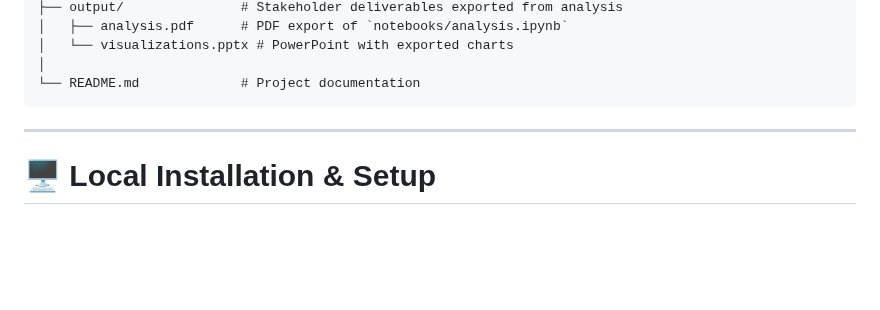
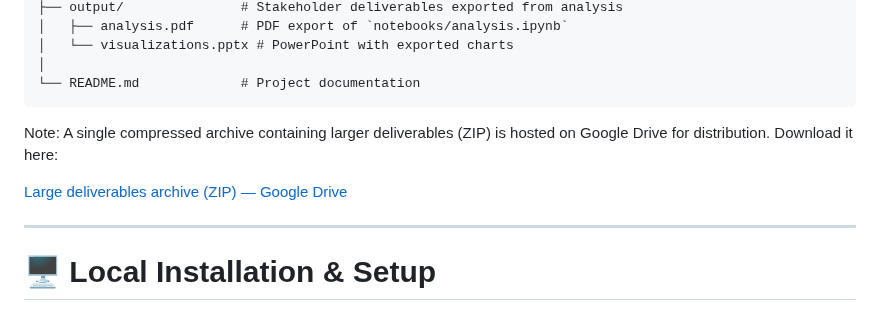
Before and after one commit to sahbad/Final-Flask-Healthcare-App, a Markdown page: README.md, the part around the change. Drawn GitHub-style; blank space fills up the shorter version.

Commit message:
docs: add Google Drive link for large deliverables archive

````diff
--- a/README.md
+++ b/README.md
@@ -106,6 +106,10 @@ Final-Flask-Healthcare-App/
 │
 └── README.md             # Project documentation
 ```
+
+Note: A single compressed archive containing larger deliverables (ZIP) is hosted on Google Drive for distribution. Download it here:
+
+[Large deliverables archive (ZIP) — Google Drive](https://drive.google.com/file/d/1m2i2N1RJiMRhoGCNMGCu9c8Gf8aW6pIg/view?usp=sharing)
 
 ---
 
````
